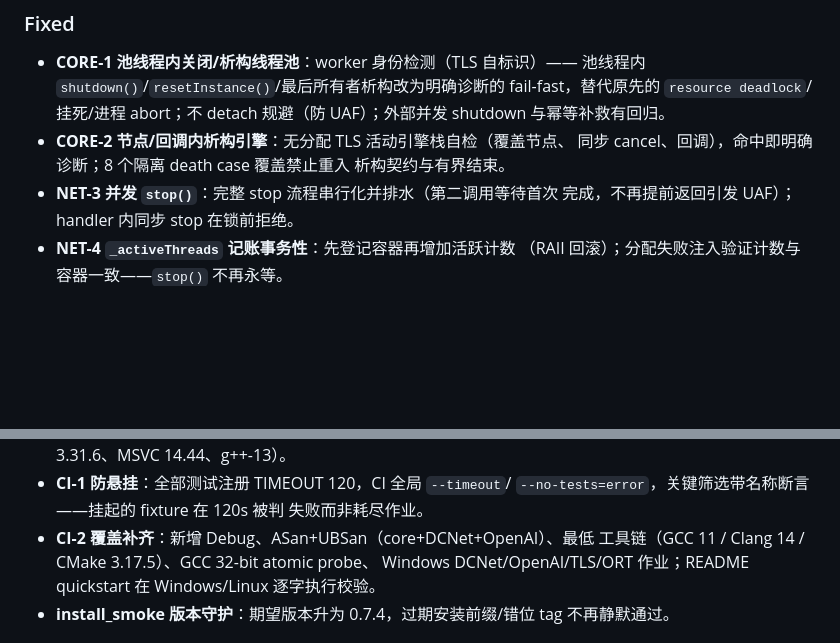
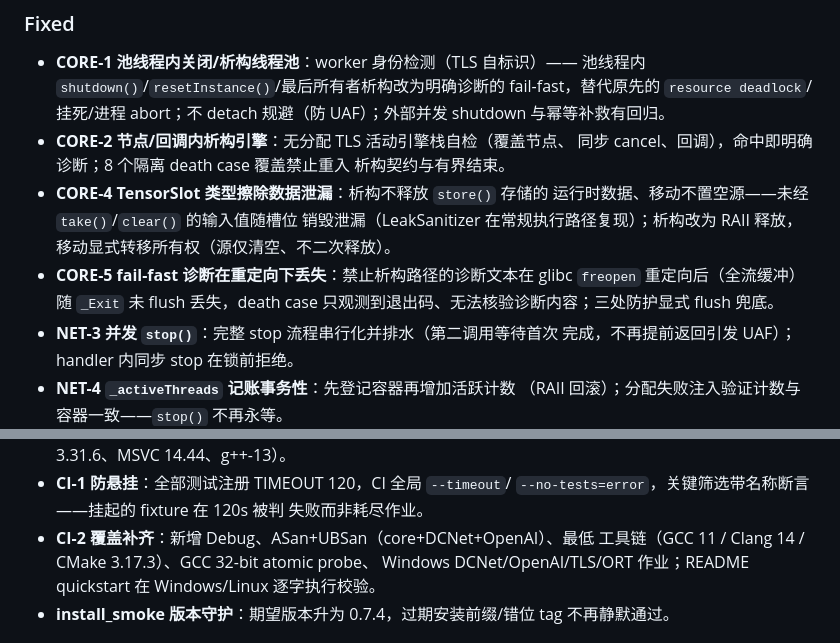
Before and after one commit to suzvka/DCinfer, a Markdown page: CHANGELOG.md, 2 parts joined by grey strips. GitHub-like rendering; blank space fills up the shorter version.

Commit message:
docs(changelog): 增补 0.7.4 CORE-4/CORE-5 条目与 CMake 3.17.3 更正

```diff
--- a/CHANGELOG.md
+++ b/CHANGELOG.md
@@ -44,6 +44,13 @@ CI 覆盖补齐；绑定端口收束为终端端口不变量。
 - **CORE-2 节点/回调内析构引擎**：无分配 TLS 活动引擎栈自检（覆盖节点、
   同步 cancel、回调），命中即明确诊断；8 个隔离 death case 覆盖禁止重入
   析构契约与有界结束。
+- **CORE-4 TensorSlot 类型擦除数据泄漏**：析构不释放 `store()` 存储的
+  运行时数据、移动不置空源——未经 `take()`/`clear()` 的输入值随槽位
+  销毁泄漏（LeakSanitizer 在常规执行路径复现）；析构改为 RAII 释放，
+  移动显式转移所有权（源仅清空、不二次释放）。
+- **CORE-5 fail-fast 诊断在重定向下丢失**：禁止析构路径的诊断文本在
+  glibc `freopen` 重定向后（全流缓冲）随 `_Exit` 未 flush 丢失，death
+  case 只观测到退出码、无法核验诊断内容；三处防护显式 flush 兜底。
 - **NET-3 并发 `stop()`**：完整 stop 流程串行化并排水（第二调用等待首次
   完成，不再提前返回引发 UAF）；handler 内同步 stop 在锁前拒绝。
 - **NET-4 `_activeThreads` 记账事务性**：先登记容器再增加活跃计数
@@ -105,7 +112,7 @@ CI 覆盖补齐；绑定端口收束为终端端口不变量。
   `--no-tests=error`，关键筛选带名称断言——挂起的 fixture 在 120s 被判
   失败而非耗尽作业。
 - **CI-2 覆盖补齐**：新增 Debug、ASan+UBSan（core+DCNet+OpenAI）、最低
-  工具链（GCC 11 / Clang 14 / CMake 3.17.5）、GCC 32-bit atomic probe、
+  工具链（GCC 11 / Clang 14 / CMake 3.17.3）、GCC 32-bit atomic probe、
   Windows DCNet/OpenAI/TLS/ORT 作业；README quickstart 在 Windows/Linux
   逐字执行校验。
 - **install_smoke 版本守护**：期望版本升为 0.7.4，过期安装前缀/错位 tag
```
